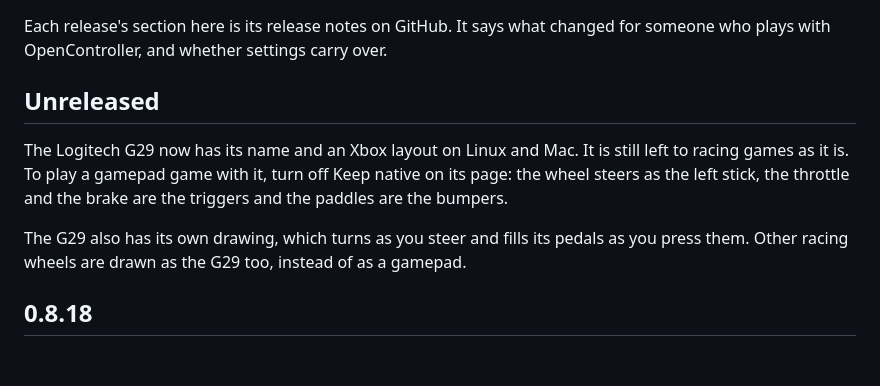
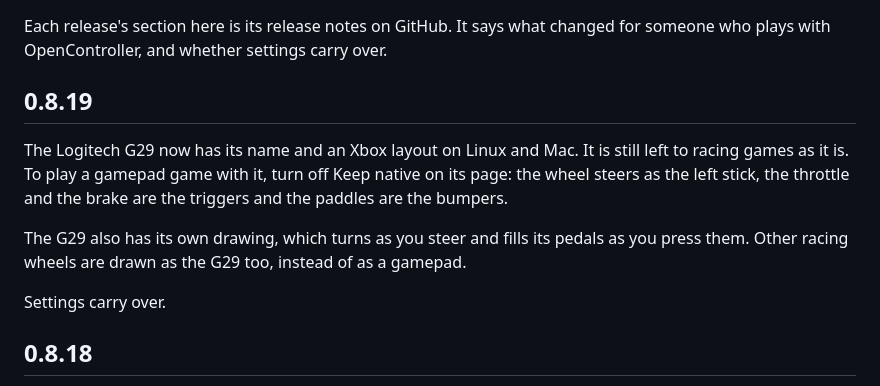
Before and after one commit to Brunovncs/OpenController, a Markdown page: CHANGELOG.md, the part around the change. Rendered like a GitHub page; blank space fills up the shorter version.

```diff
--- a/CHANGELOG.md
+++ b/CHANGELOG.md
@@ -3,7 +3,7 @@
 Each release's section here is its release notes on GitHub. It says what changed for someone who
 plays with OpenController, and whether settings carry over.
 
-## Unreleased
+## 0.8.19
 
 The Logitech G29 now has its name and an Xbox layout on Linux and Mac. It is still left to racing
 games as it is. To play a gamepad game with it, turn off Keep native on its page: the wheel steers
@@ -11,6 +11,8 @@ as the left stick, the throttle and the brake are the triggers and the paddles a
 
 The G29 also has its own drawing, which turns as you steer and fills its pedals as you press them.
 Other racing wheels are drawn as the G29 too, instead of as a gamepad.
+
+Settings carry over.
 
 ## 0.8.18
 
```
Also changed, not shown: README.md (+7 -7 lines), docs/controller.png, docs/window.png, 2 other files.
